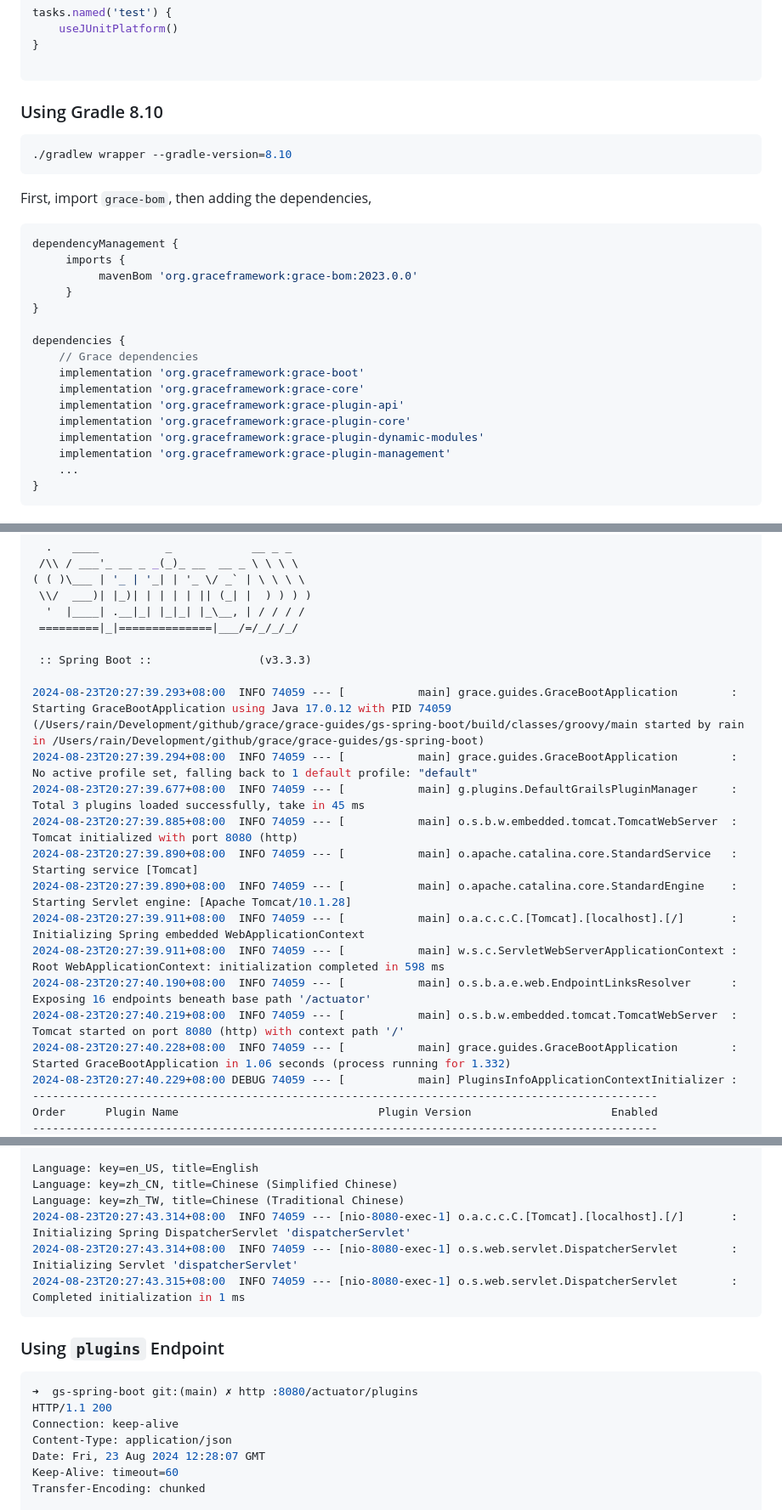
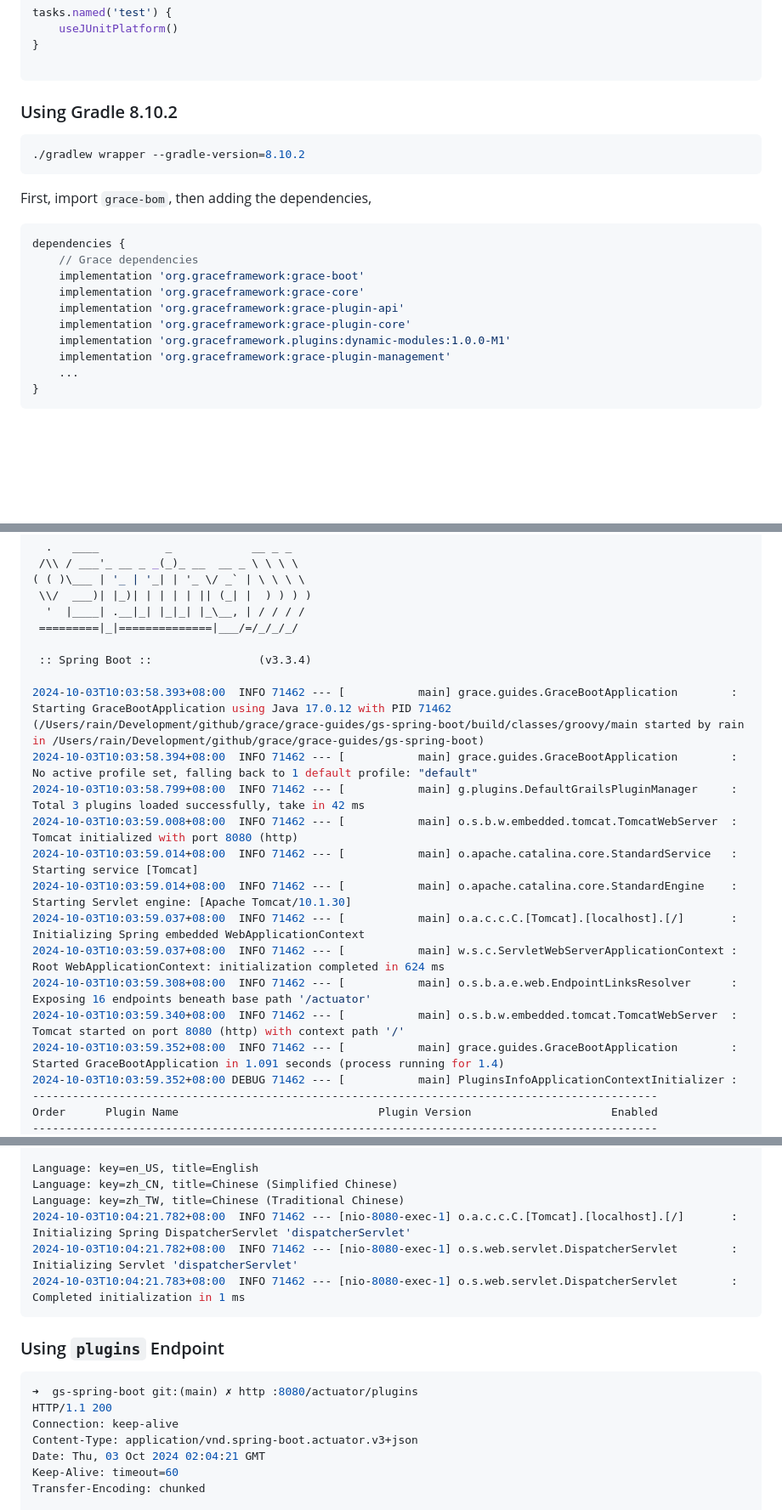
Before and after one commit to grace-guides/gs-spring-boot, a Markdown page: README.md, 3 parts joined by grey strips. Shown: that part at 85% size. Rendered like a GitHub page; blank space fills up the shorter version.

````diff
--- a/README.md
+++ b/README.md
@@ -51,28 +51,22 @@ tasks.named('test') {
 
 ```
 
-### Using Gradle 8.10
+### Using Gradle 8.10.2
 
 ```bash
-./gradlew wrapper --gradle-version=8.10
+./gradlew wrapper --gradle-version=8.10.2
 ```
 
 First, import `grace-bom`, then adding the dependencies,
 
 ```gradle
-dependencyManagement {
-     imports {
-          mavenBom 'org.graceframework:grace-bom:2023.0.0'
-     }
-}
-
 dependencies {
 	// Grace dependencies
 	implementation 'org.graceframework:grace-boot'
 	implementation 'org.graceframework:grace-core'
 	implementation 'org.graceframework:grace-plugin-api'
 	implementation 'org.graceframework:grace-plugin-core'
-	implementation 'org.graceframework:grace-plugin-dynamic-modules'
+	implementation 'org.graceframework.plugins:dynamic-modules:1.0.0-M1'
 	implementation 'org.graceframework:grace-plugin-management'
     ...
 }
@@ -156,20 +150,20 @@ class GraceBootApplication implements CommandLineRunner {
   '  |____| .__|_| |_|_| |_\__, | / / / /
  =========|_|==============|___/=/_/_/_/
 
- :: Spring Boot ::                (v3.3.3)
+ :: Spring Boot ::                (v3.3.4)
 
-2024-08-23T20:27:39.293+08:00  INFO 74059 --- [           main] grace.guides.GraceBootApplication        : Starting GraceBootApplication using Java 17.0.12 with PID 74059 (/Users/rain/Development/github/grace/grace-guides/gs-spring-boot/build/classes/groovy/main started by rain in /Users/rain/Development/github/grace/grace-guides/gs-spring-boot)
-2024-08-23T20:27:39.294+08:00  INFO 74059 --- [           main] grace.guides.GraceBootApplication        : No active profile set, falling back to 1 default profile: "default"
-2024-08-23T20:27:39.677+08:00  INFO 74059 --- [           main] g.plugins.DefaultGrailsPluginManager     : Total 3 plugins loaded successfully, take in 45 ms
-2024-08-23T20:27:39.885+08:00  INFO 74059 --- [           main] o.s.b.w.embedded.tomcat.TomcatWebServer  : Tomcat initialized with port 8080 (http)
-2024-08-23T20:27:39.890+08:00  INFO 74059 --- [           main] o.apache.catalina.core.StandardService   : Starting service [Tomcat]
-2024-08-23T20:27:39.890+08:00  INFO 74059 --- [           main] o.apache.catalina.core.StandardEngine    : Starting Servlet engine: [Apache Tomcat/10.1.28]
-2024-08-23T20:27:39.911+08:00  INFO 74059 --- [           main] o.a.c.c.C.[Tomcat].[localhost].[/]       : Initializing Spring embedded WebApplicationContext
-2024-08-23T20:27:39.911+08:00  INFO 74059 --- [           main] w.s.c.ServletWebServerApplicationContext : Root WebApplicationContext: initialization completed in 598 ms
-2024-08-23T20:27:40.190+08:00  INFO 74059 --- [           main] o.s.b.a.e.web.EndpointLinksResolver      : Exposing 16 endpoints beneath base path '/actuator'
-2024-08-23T20:27:40.219+08:00  INFO 74059 --- [           main] o.s.b.w.embedded.tomcat.TomcatWebServer  : Tomcat started on port 8080 (http) with context path '/'
-2024-08-23T20:27:40.228+08:00  INFO 74059 --- [           main] grace.guides.GraceBootApplication        : Started GraceBootApplication in 1.06 seconds (process running for 1.332)
-2024-08-23T20:27:40.229+08:00 DEBUG 74059 --- [           main] PluginsInfoApplicationContextInitializer :
+2024-10-03T10:03:58.393+08:00  INFO 71462 --- [           main] grace.guides.GraceBootApplication        : Starting GraceBootApplication using Java 17.0.12 with PID 71462 (/Users/rain/Development/github/grace/grace-guides/gs-spring-boot/build/classes/groovy/main started by rain in /Users/rain/Development/github/grace/grace-guides/gs-spring-boot)
+2024-10-03T10:03:58.394+08:00  INFO 71462 --- [           main] grace.guides.GraceBootApplication        : No active profile set, falling back to 1 default profile: "default"
+2024-10-03T10:03:58.799+08:00  INFO 71462 --- [           main] g.plugins.DefaultGrailsPluginManager     : Total 3 plugins loaded successfully, take in 42 ms
+2024-10-03T10:03:59.008+08:00  INFO 71462 --- [           main] o.s.b.w.embedded.tomcat.TomcatWebServer  : Tomcat initialized with port 8080 (http)
+2024-10-03T10:03:59.014+08:00  INFO 71462 --- [           main] o.apache.catalina.core.StandardService   : Starting service [Tomcat]
+2024-10-03T10:03:59.014+08:00  INFO 71462 --- [           main] o.apache.catalina.core.StandardEngine    : Starting Servlet engine: [Apache Tomcat/10.1.30]
+2024-10-03T10:03:59.037+08:00  INFO 71462 --- [           main] o.a.c.c.C.[Tomcat].[localhost].[/]       : Initializing Spring embedded WebApplicationContext
+2024-10-03T10:03:59.037+08:00  INFO 71462 --- [           main] w.s.c.ServletWebServerApplicationContext : Root WebApplicationContext: initialization completed in 624 ms
+2024-10-03T10:03:59.308+08:00  INFO 71462 --- [           main] o.s.b.a.e.web.EndpointLinksResolver      : Exposing 16 endpoints beneath base path '/actuator'
+2024-10-03T10:03:59.340+08:00  INFO 71462 --- [           main] o.s.b.w.embedded.tomcat.TomcatWebServer  : Tomcat started on port 8080 (http) with context path '/'
+2024-10-03T10:03:59.352+08:00  INFO 71462 --- [           main] grace.guides.GraceBootApplication        : Started GraceBootApplication in 1.091 seconds (process running for 1.4)
+2024-10-03T10:03:59.352+08:00 DEBUG 71462 --- [           main] PluginsInfoApplicationContextInitializer :
 ----------------------------------------------------------------------------------------------
 Order      Plugin Name                              Plugin Version                     Enabled
 ----------------------------------------------------------------------------------------------
@@ -181,9 +175,9 @@ Order      Plugin Name                              Plugin Version
 Language: key=en_US, title=English
 Language: key=zh_CN, title=Chinese (Simplified Chinese)
 Language: key=zh_TW, title=Chinese (Traditional Chinese)
-2024-08-23T20:27:43.314+08:00  INFO 74059 --- [nio-8080-exec-1] o.a.c.c.C.[Tomcat].[localhost].[/]       : Initializing Spring DispatcherServlet 'dispatcherServlet'
-2024-08-23T20:27:43.314+08:00  INFO 74059 --- [nio-8080-exec-1] o.s.web.servlet.DispatcherServlet        : Initializing Servlet 'dispatcherServlet'
-2024-08-23T20:27:43.315+08:00  INFO 74059 --- [nio-8080-exec-1] o.s.web.servlet.DispatcherServlet        : Completed initialization in 1 ms
+2024-10-03T10:04:21.782+08:00  INFO 71462 --- [nio-8080-exec-1] o.a.c.c.C.[Tomcat].[localhost].[/]       : Initializing Spring DispatcherServlet 'dispatcherServlet'
+2024-10-03T10:04:21.782+08:00  INFO 71462 --- [nio-8080-exec-1] o.s.web.servlet.DispatcherServlet        : Initializing Servlet 'dispatcherServlet'
+2024-10-03T10:04:21.783+08:00  INFO 71462 --- [nio-8080-exec-1] o.s.web.servlet.DispatcherServlet        : Completed initialization in 1 ms
 ```
 
 ### Using `plugins` Endpoint
@@ -192,8 +186,8 @@ Language: key=zh_TW, title=Chinese (Traditional Chinese)
 ➜  gs-spring-boot git:(main) ✗ http :8080/actuator/plugins
 HTTP/1.1 200
 Connection: keep-alive
-Content-Type: application/json
-Date: Fri, 23 Aug 2024 12:28:07 GMT
+Content-Type: application/vnd.spring-boot.actuator.v3+json
+Date: Thu, 03 Oct 2024 02:04:21 GMT
 Keep-Alive: timeout=60
 Transfer-Encoding: chunked
 
````
Also changed, not shown: other parts of README.md (+7 -7 lines).
